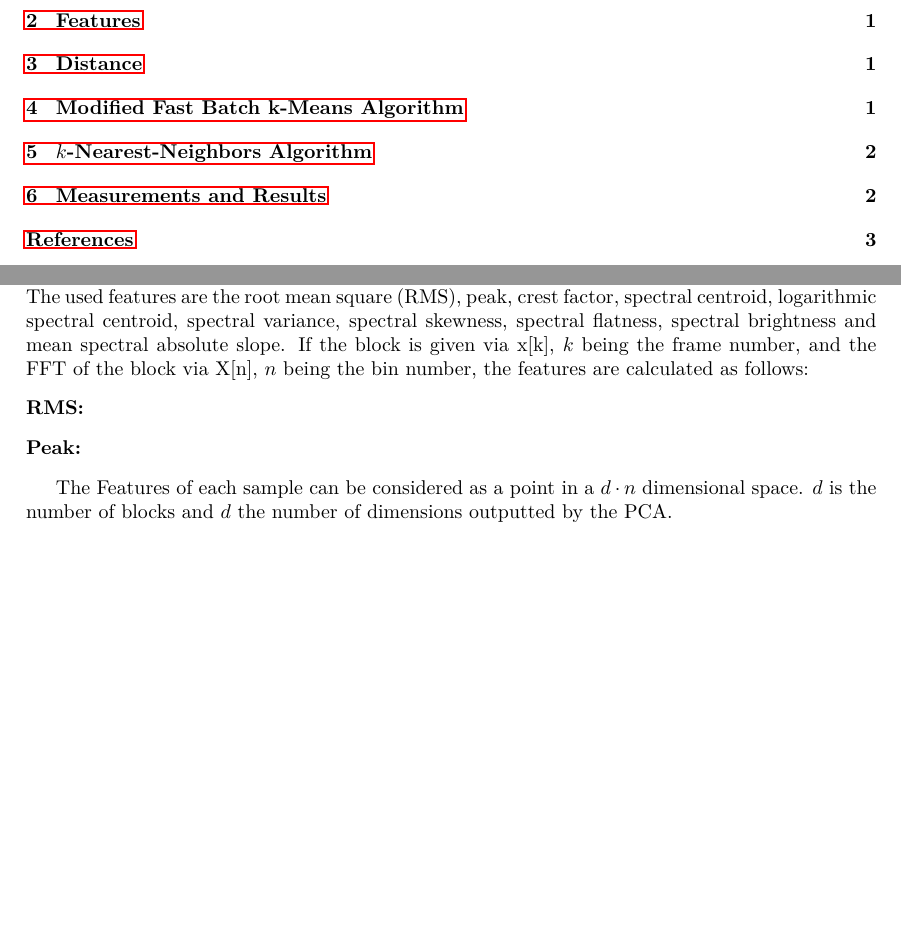
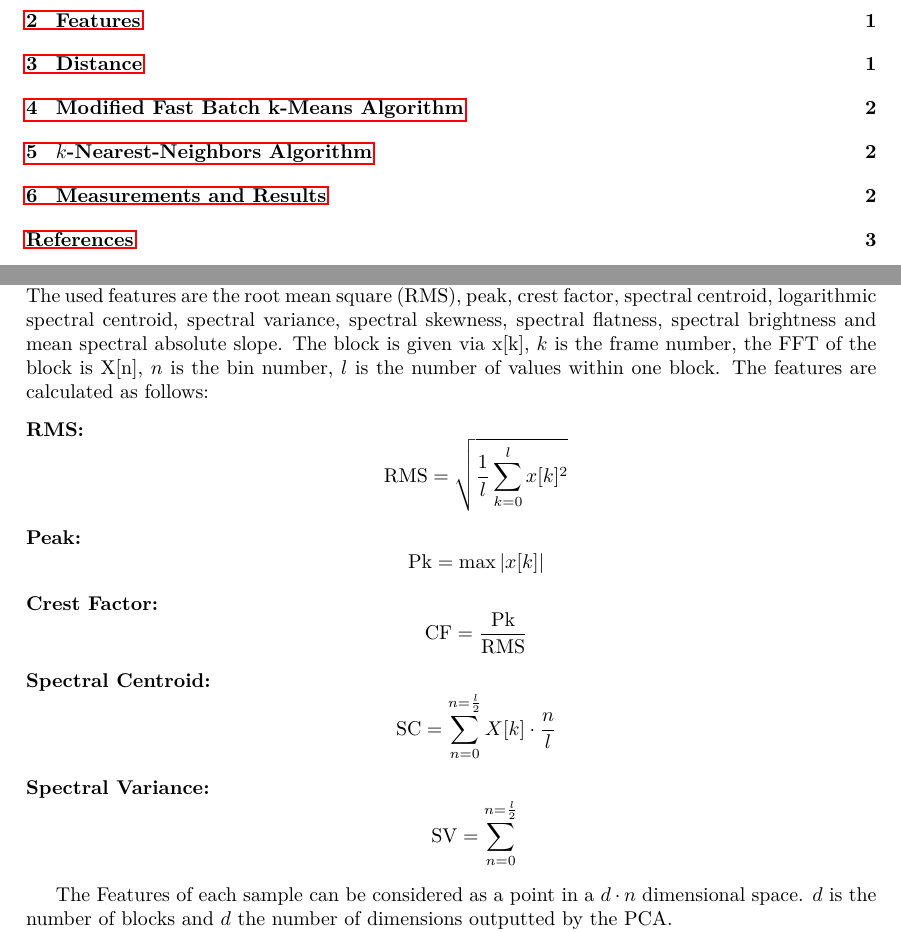
Before and after one commit to bastibe/MusicTagger, a LaTeX document (Report/Main.tex, which reads Report/Features.tex): two parts of pages 2 and 3 of 5, joined at a grey line, cut so that both start at the same text, the shorter picture padded with empty space. Compiled offline with pdfLaTeX.

Commit message:
Added mathematical description to some of the features in the report

```diff
--- a/Report/Features.tex
+++ b/Report/Features.tex
@@ -1,12 +1,28 @@
 \section{Features}
 \label{sec:Features}
 Each sample is chunked into blocks. Different features are calculated on each block. The blocks have a length of 20~ms, 50~\% overlap and are Hann windowed. The remaining part of the sample, after the blocks are processed, is ignored.\\
-The used features are the root mean square (RMS), peak, crest factor, spectral centroid, logarithmic spectral centroid, spectral variance, spectral skewness, spectral flatness, spectral brightness and mean spectral absolute slope. If the block is given via x[k], $k$ being the frame number, and the FFT of the block via X[n], $n$ being the bin number, the features are calculated as follows:
+The used features are the root mean square (RMS), peak, crest factor, spectral centroid, logarithmic spectral centroid, spectral variance, spectral skewness, spectral flatness, spectral brightness and mean spectral absolute slope. The block is given via x[k], $k$ is the frame number, the FFT of the block is X[n], $n$ is the bin number, $l$ is the number of values within one block. The features are calculated as follows:
 \begin{description}
-    \item[RMS:]
-
-    \item[Peak:]
-
+    \item[RMS:]\\
+        \[
+            \mathrm{RMS} = \sqrt{\frac{1}{l}\sum_{k=0}^{l}{x[k]^2}}
+        \]
+    \item[Peak:]\\
+        \[
+            \mathrm{Pk} = \max{|x[k]|}
+        \]
+    \item[Crest Factor:]
+        \[
+            \mathrm{CF} = \frac{\mathrm{Pk}}{\mathrm{RMS}}
+        \]
+    \item[Spectral Centroid:]
+        \[
+            \mathrm{SC} = \sum_{n=0}^{n=\frac{l}{2}}{X[k]\cdot \frac{n}{l}}
+        \]
+    \item[Spectral Variance:]
+        \[
+            \mathrm{SV} = \sum_{n=0}^{n=\frac{l}{2}}{}
+        \]
 \end{description}
 
 
```
